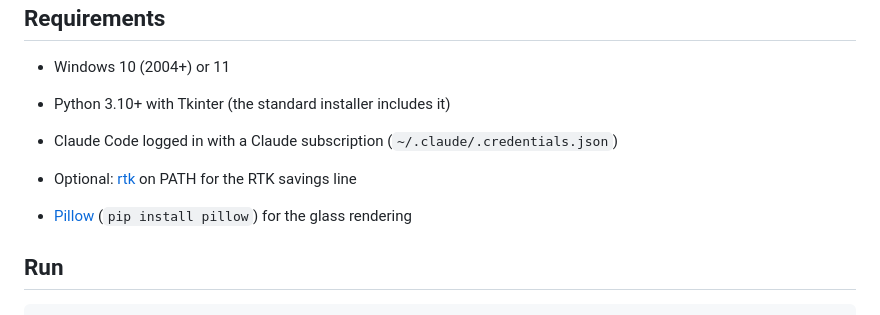
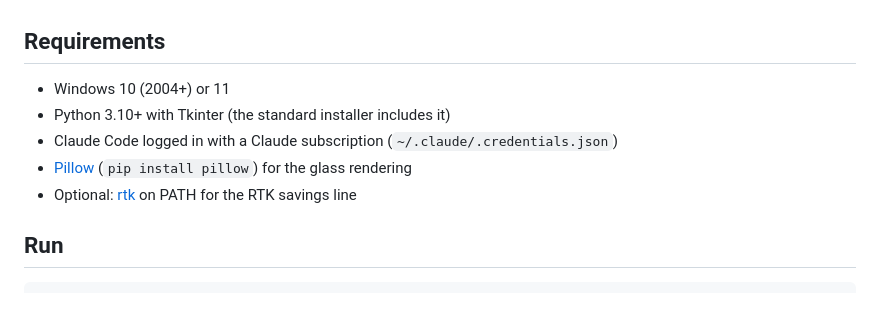
Before and after one commit to JamS1t/claude-remainder, a Markdown page: README.md, the part around the change. Drawn GitHub-style.

Commit message:
Fix README requirements list
Co-Authored-By: Claude Opus 5.5 (1M context) <noreply@anthropic.com>

```diff
--- a/README.md
+++ b/README.md
@@ -27,9 +27,8 @@ Token weights mirror API price ratios (cache read 0.1x, cache write 1.25x/2x, ou
 - Windows 10 (2004+) or 11
 - Python 3.10+ with Tkinter (the standard installer includes it)
 - Claude Code logged in with a Claude subscription (`~/.claude/.credentials.json`)
+- [Pillow](https://pypi.org/project/pillow/) (`pip install pillow`) for the glass rendering
 - Optional: [rtk](https://github.com/rtk-ai/rtk) on PATH for the RTK savings line
-
-- [Pillow](https://pypi.org/project/pillow/) (`pip install pillow`) for the glass rendering
 
 ## Run
 
```
